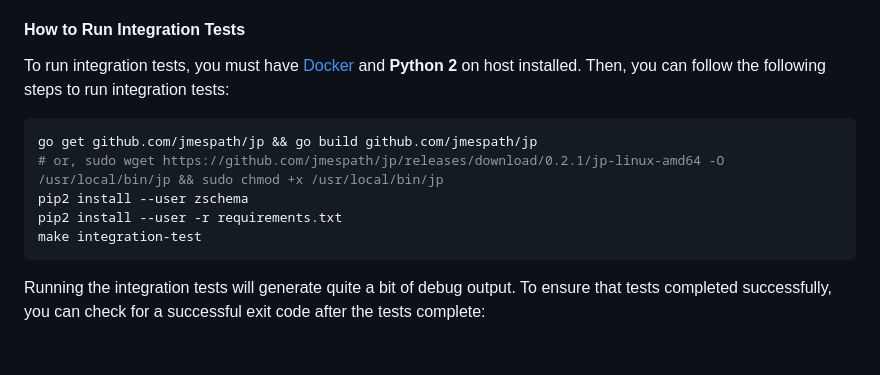
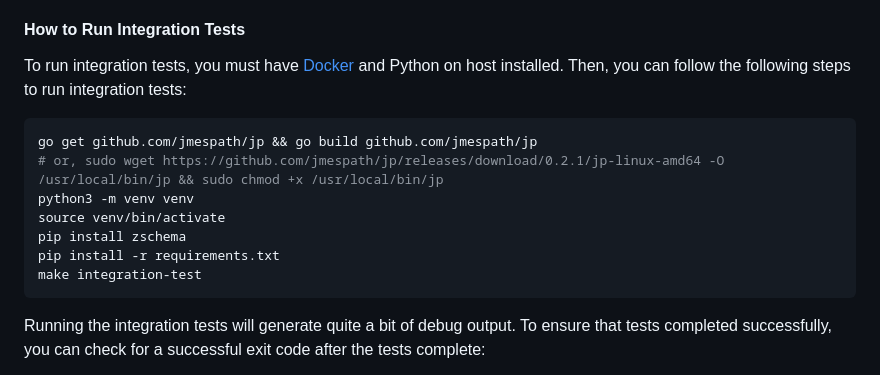
Before and after one commit to zmap/zgrab2, a Markdown page: README.md, the part around the change. Drawn GitHub-style; blank space fills up the shorter version.

Commit message:
use python3 for integration tests readme

````diff
--- a/README.md
+++ b/README.md
@@ -178,13 +178,15 @@ The only hard requirement is that the `test.sh` script drops its output in `$ZGR
 
 #### How to Run Integration Tests
 
-To run integration tests, you must have [Docker](https://www.docker.com/) and **Python 2** on host installed. Then, you can follow the following steps to run integration tests:
+To run integration tests, you must have [Docker](https://www.docker.com/) and Python on host installed. Then, you can follow the following steps to run integration tests:
 
 ```shell
 go get github.com/jmespath/jp && go build github.com/jmespath/jp
 # or, sudo wget https://github.com/jmespath/jp/releases/download/0.2.1/jp-linux-amd64 -O /usr/local/bin/jp && sudo chmod +x /usr/local/bin/jp
-pip2 install --user zschema
-pip2 install --user -r requirements.txt
+python3 -m venv venv
+source venv/bin/activate
+pip install zschema
+pip install -r requirements.txt
 make integration-test
 ```
 
````
